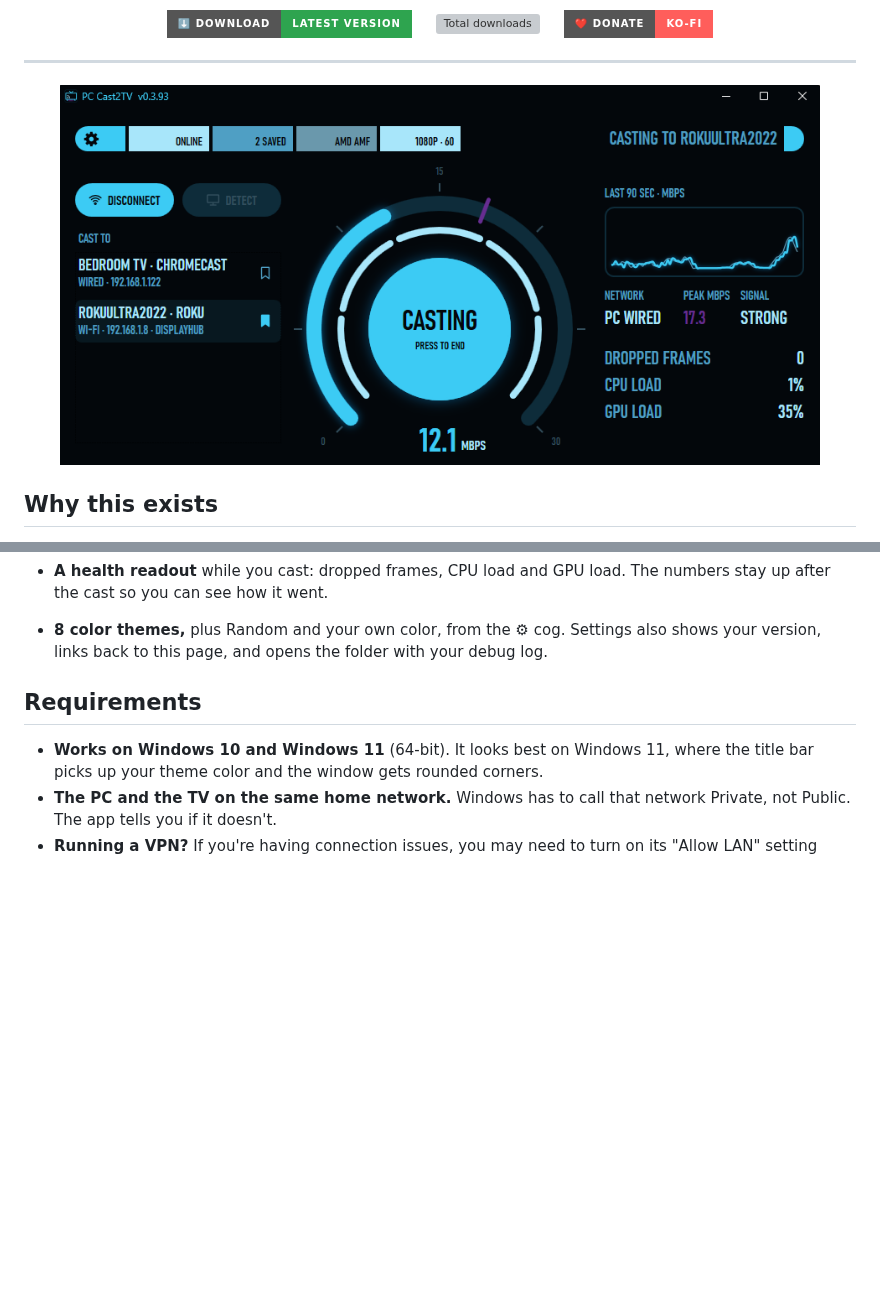
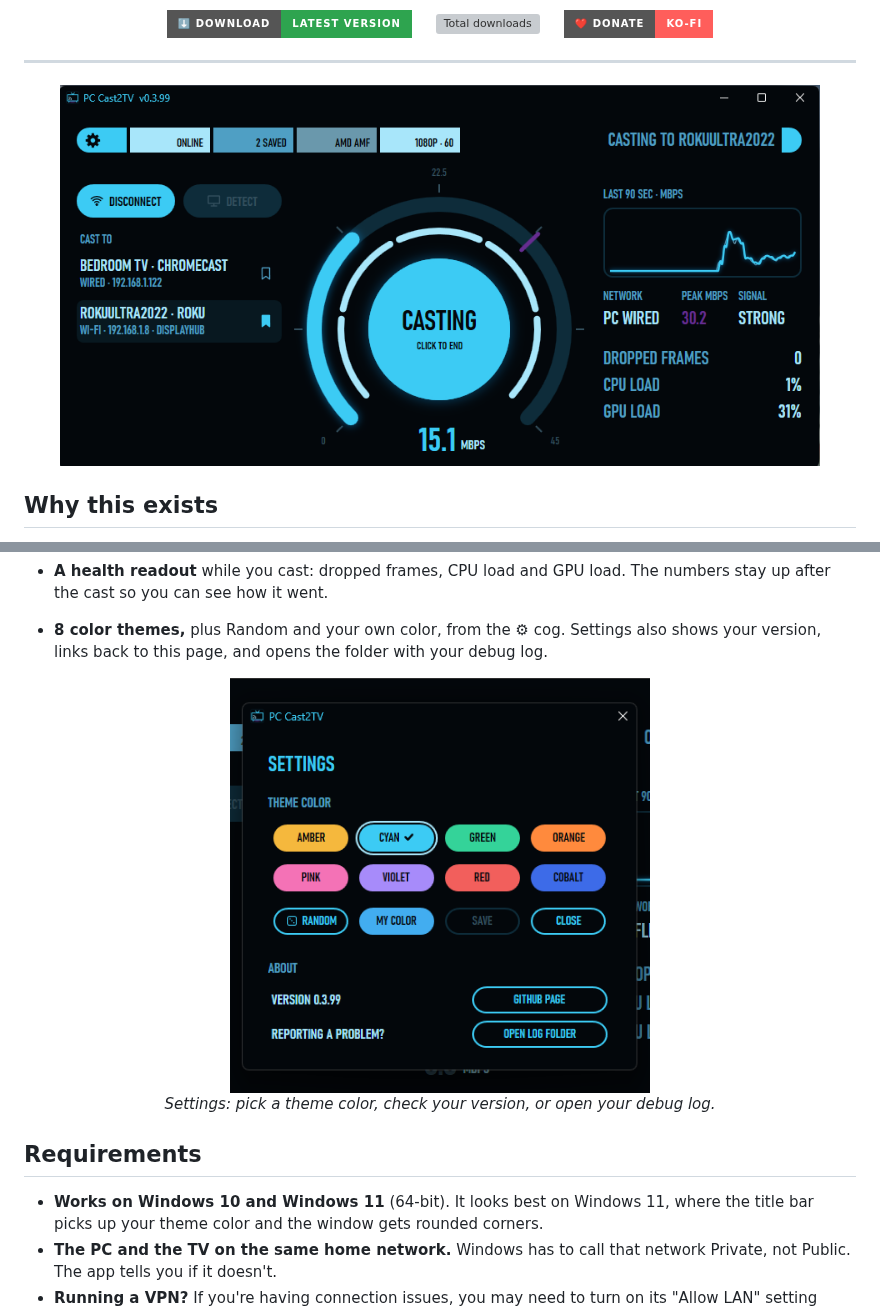
Before and after one commit to OrionAlliance/PC-Cast2TV, a Markdown page: README.md, 2 parts joined by grey strips. Drawn GitHub-style; pictures changed too: Screenshots/main-window.png, Screenshots/settings.png (added); badges without logos; blank space fills up the shorter version; grey boxes are pictures that could not be loaded.

Commit message:
README: new main screenshot, Settings screenshot
Co-Authored-By: Claude Opus 5.5 <noreply@anthropic.com>

```diff
--- a/README.md
+++ b/README.md
@@ -37,6 +37,11 @@ I wanted my PC screen to show on my TV. The whole screen, with sound, smooth, wi
 - **Keeps itself up to date.** When a new version is out, the app offers it when you open it. One click and it updates and restarts itself. It never interrupts a cast.
 - **A health readout** while you cast: dropped frames, CPU load and GPU load. The numbers stay up after the cast so you can see how it went.
 - **8 color themes,** plus Random and your own color, from the ⚙ cog. Settings also shows your version, links back to this page, and opens the folder with your debug log.
+
+<p align="center">
+  <img src="Screenshots/settings.png" width="420" alt="The Settings window: theme colors, version, GitHub page and OPEN LOG FOLDER" /><br>
+  <i>Settings: pick a theme color, check your version, or open your debug log.</i>
+</p>
 
 ## Requirements
 
```
